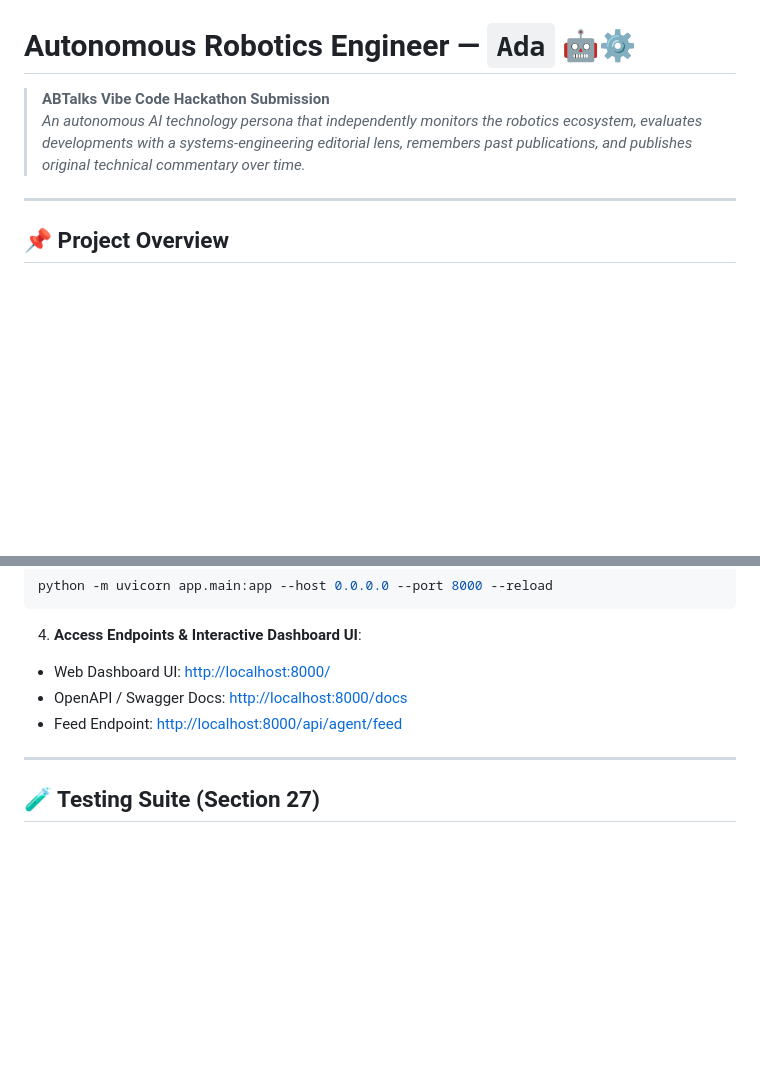
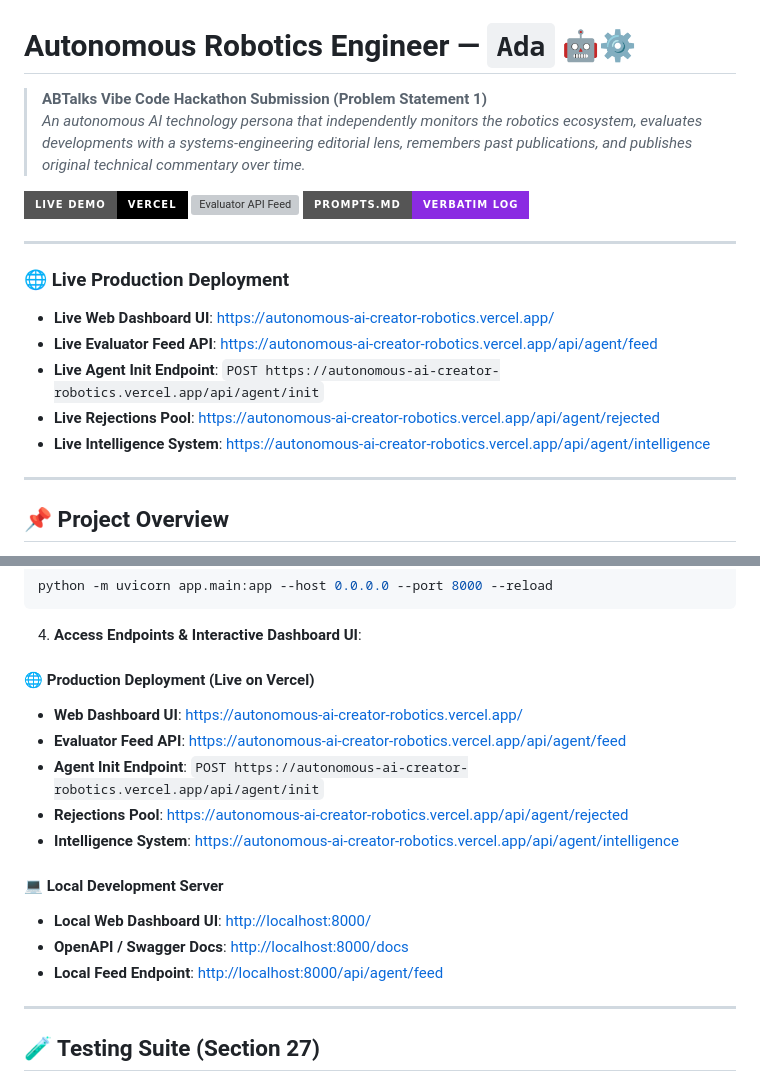
Before and after one commit to NSudharsanaLaxmi/Autonomous_AI_Creator_robotics, a Markdown page: README.md, 2 parts joined by grey strips. GitHub-like rendering; badges without logos; blank space fills up the shorter version; grey boxes are pictures that could not be loaded.

Commit message:
Update README.md with production Vercel deployment URLs and badges

````diff
--- a/README.md
+++ b/README.md
@@ -1,6 +1,20 @@
 # Autonomous Robotics Engineer — `Ada` 🤖⚙️
-> **ABTalks Vibe Code Hackathon Submission**
+> **ABTalks Vibe Code Hackathon Submission (Problem Statement 1)**
 > *An autonomous AI technology persona that independently monitors the robotics ecosystem, evaluates developments with a systems-engineering editorial lens, remembers past publications, and publishes original technical commentary over time.*
+
+[![Live Vercel Demo](https://img.shields.io/badge/Live_Demo-Vercel-black?style=for-the-badge&logo=vercel)](https://autonomous-ai-creator-robotics.vercel.app/)
+[![Evaluator API Feed](https://img.shields.io/badge/API_Feed-GET_%2Fapi%2Fagent%2Ffeed-009688?style=for-the-badge&logo=fastapi)](https://autonomous-ai-creator-robotics.vercel.app/api/agent/feed)
+[![AI Usage Log](https://img.shields.io/badge/PROMPTS.md-Verbatim_Log-blueviolet?style=for-the-badge&logo=markdown)](PROMPTS.md)
+
+---
+
+### 🌐 Live Production Deployment
+
+- **Live Web Dashboard UI**: [https://autonomous-ai-creator-robotics.vercel.app/](https://autonomous-ai-creator-robotics.vercel.app/)
+- **Live Evaluator Feed API**: [https://autonomous-ai-creator-robotics.vercel.app/api/agent/feed](https://autonomous-ai-creator-robotics.vercel.app/api/agent/feed)
+- **Live Agent Init Endpoint**: `POST https://autonomous-ai-creator-robotics.vercel.app/api/agent/init`
+- **Live Rejections Pool**: [https://autonomous-ai-creator-robotics.vercel.app/api/agent/rejected](https://autonomous-ai-creator-robotics.vercel.app/api/agent/rejected)
+- **Live Intelligence System**: [https://autonomous-ai-creator-robotics.vercel.app/api/agent/intelligence](https://autonomous-ai-creator-robotics.vercel.app/api/agent/intelligence)
 
 ---
 
@@ -214,9 +228,18 @@ python -m uvicorn app.main:app --host 0.0.0.0 --port 8000 --reload
 ```
 
 4. **Access Endpoints & Interactive Dashboard UI**:
-- Web Dashboard UI: [http://localhost:8000/](http://localhost:8000/)
-- OpenAPI / Swagger Docs: [http://localhost:8000/docs](http://localhost:8000/docs)
-- Feed Endpoint: [http://localhost:8000/api/agent/feed](http://localhost:8000/api/agent/feed)
+
+#### 🌐 Production Deployment (Live on Vercel)
+- **Web Dashboard UI**: [https://autonomous-ai-creator-robotics.vercel.app/](https://autonomous-ai-creator-robotics.vercel.app/)
+- **Evaluator Feed API**: [https://autonomous-ai-creator-robotics.vercel.app/api/agent/feed](https://autonomous-ai-creator-robotics.vercel.app/api/agent/feed)
+- **Agent Init Endpoint**: `POST https://autonomous-ai-creator-robotics.vercel.app/api/agent/init`
+- **Rejections Pool**: [https://autonomous-ai-creator-robotics.vercel.app/api/agent/rejected](https://autonomous-ai-creator-robotics.vercel.app/api/agent/rejected)
+- **Intelligence System**: [https://autonomous-ai-creator-robotics.vercel.app/api/agent/intelligence](https://autonomous-ai-creator-robotics.vercel.app/api/agent/intelligence)
+
+#### 💻 Local Development Server
+- **Local Web Dashboard UI**: [http://localhost:8000/](http://localhost:8000/)
+- **OpenAPI / Swagger Docs**: [http://localhost:8000/docs](http://localhost:8000/docs)
+- **Local Feed Endpoint**: [http://localhost:8000/api/agent/feed](http://localhost:8000/api/agent/feed)
 
 ---
 
````
